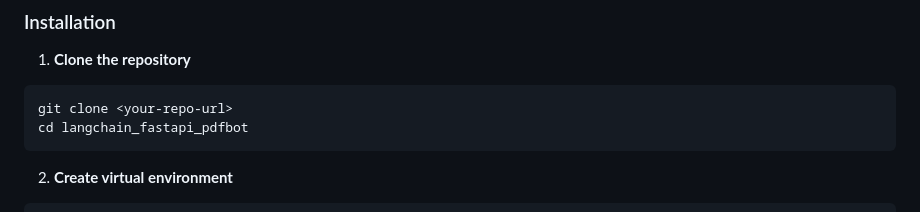
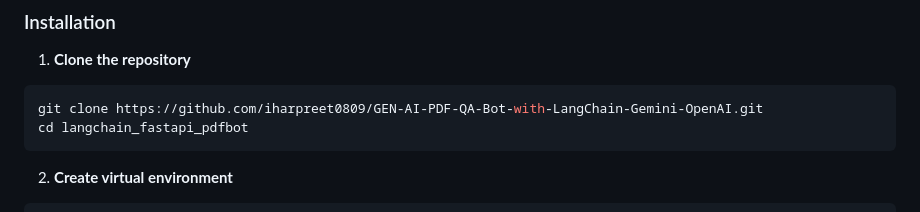
Before and after one commit to iharpreet0809/GEN-AI-PDF-QA-Bot-with-LangChain-Gemini-OpenAI, a Markdown page: README.md, the part around the change. Drawn GitHub-style.

````diff
--- a/README.md
+++ b/README.md
@@ -27,7 +27,7 @@ A modern, professional PDF Q&A chatbot built with FastAPI, LangChain, and Google
 
 1. **Clone the repository**
 ```bash
-git clone <your-repo-url>
+git clone https://github.com/iharpreet0809/GEN-AI-PDF-QA-Bot-with-LangChain-Gemini-OpenAI.git
 cd langchain_fastapi_pdfbot
 ```
 
````
